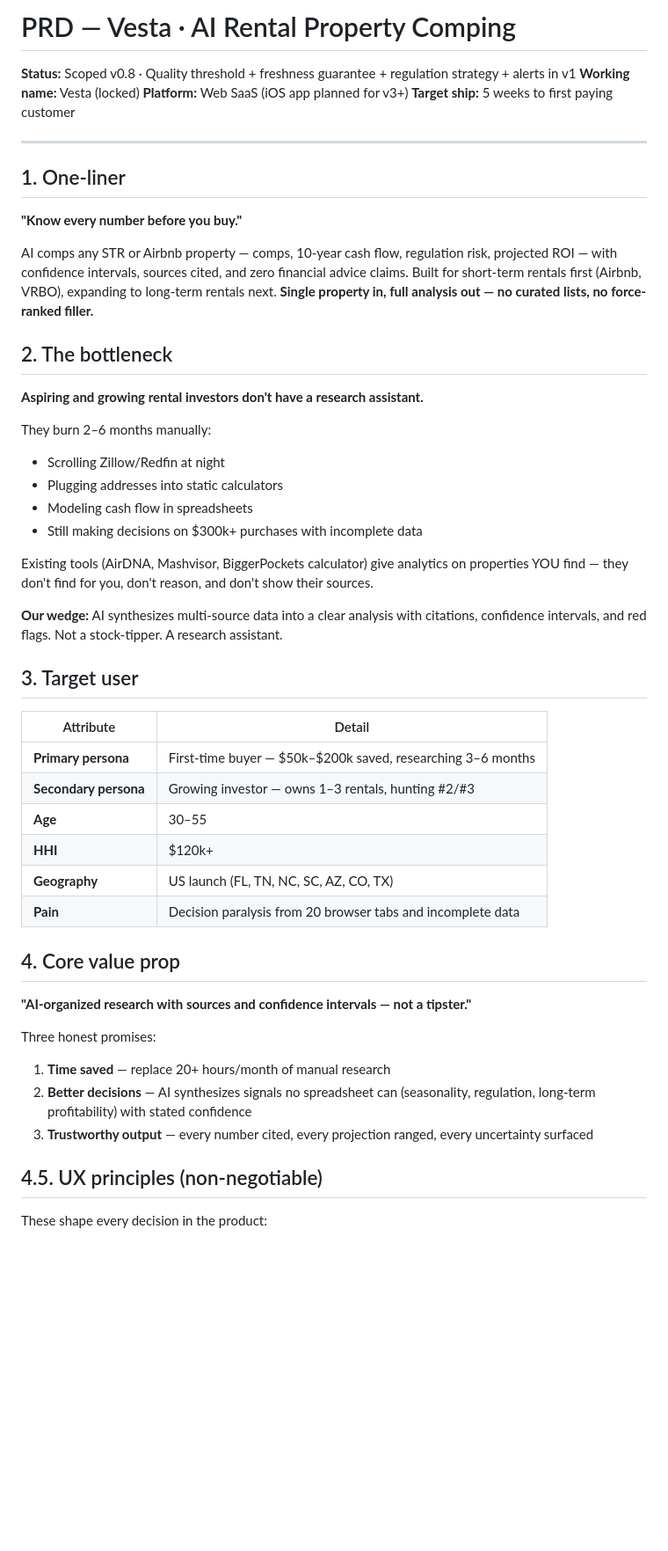
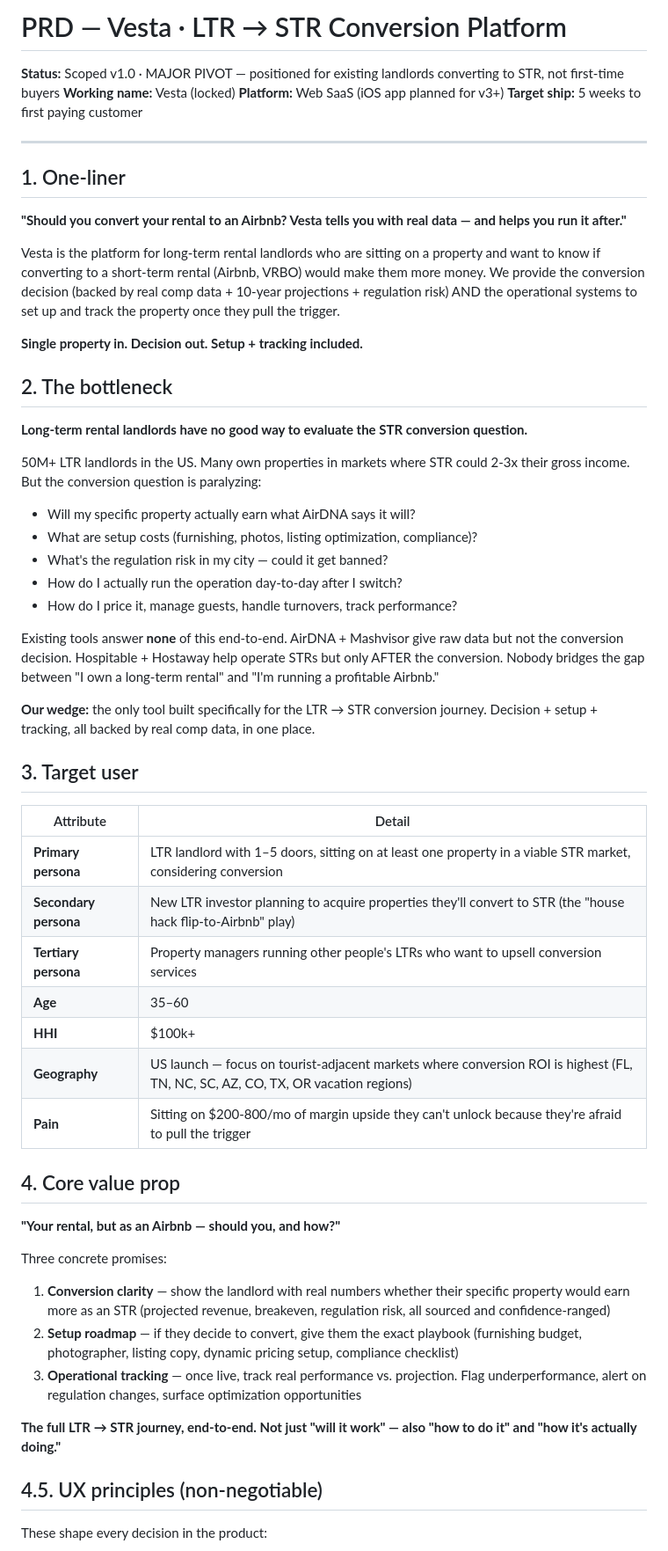
Before and after one commit to 11lyas/Stealth, a Markdown page: docs/PRD-A-STR-Operator.md, the part around one of its changes. Shown at 88% size. Drawn GitHub-style; blank space fills up the shorter version.

```diff
--- a/docs/PRD-A-STR-Operator.md
+++ b/docs/PRD-A-STR-Operator.md
@@ -1,6 +1,6 @@
-# PRD — Vesta · AI Rental Property Comping
+# PRD — Vesta · LTR → STR Conversion Platform
 
-**Status:** Scoped v0.8 · Quality threshold + freshness guarantee + regulation strategy + alerts in v1
+**Status:** Scoped v1.0 · MAJOR PIVOT — positioned for existing landlords converting to STR, not first-time buyers
 **Working name:** Vesta (locked)
 **Platform:** Web SaaS (iOS app planned for v3+)
 **Target ship:** 5 weeks to first paying customer
@@ -9,43 +9,50 @@
 
 ## 1. One-liner
 
-**"Know every number before you buy."**
+**"Should you convert your rental to an Airbnb? Vesta tells you with real data — and helps you run it after."**
 
-AI comps any STR or Airbnb property — comps, 10-year cash flow, regulation risk, projected ROI — with confidence intervals, sources cited, and zero financial advice claims. Built for short-term rentals first (Airbnb, VRBO), expanding to long-term rentals next. **Single property in, full analysis out — no curated lists, no force-ranked filler.**
+Vesta is the platform for long-term rental landlords who are sitting on a property and want to know if converting to a short-term rental (Airbnb, VRBO) would make them more money. We provide the conversion decision (backed by real comp data + 10-year projections + regulation risk) AND the operational systems to set up and track the property once they pull the trigger.
+
+**Single property in. Decision out. Setup + tracking included.**
 
 ## 2. The bottleneck
 
-**Aspiring and growing rental investors don't have a research assistant.**
+**Long-term rental landlords have no good way to evaluate the STR conversion question.**
 
-They burn 2–6 months manually:
-- Scrolling Zillow/Redfin at night
-- Plugging addresses into static calculators
-- Modeling cash flow in spreadsheets
-- Still making decisions on $300k+ purchases with incomplete data
+50M+ LTR landlords in the US. Many own properties in markets where STR could 2-3x their gross income. But the conversion question is paralyzing:
 
-Existing tools (AirDNA, Mashvisor, BiggerPockets calculator) give analytics on properties YOU find — they don't find for you, don't reason, and don't show their sources.
+- Will my specific property actually earn what AirDNA says it will?
+- What are setup costs (furnishing, photos, listing optimization, compliance)?
+- What's the regulation risk in my city — could it get banned?
+- How do I actually run the operation day-to-day after I switch?
+- How do I price it, manage guests, handle turnovers, track performance?
 
-**Our wedge:** AI synthesizes multi-source data into a clear analysis with citations, confidence intervals, and red flags. Not a stock-tipper. A research assistant.
+Existing tools answer **none** of this end-to-end. AirDNA + Mashvisor give raw data but not the conversion decision. Hospitable + Hostaway help operate STRs but only AFTER the conversion. Nobody bridges the gap between "I own a long-term rental" and "I'm running a profitable Airbnb."
+
+**Our wedge:** the only tool built specifically for the LTR → STR conversion journey. Decision + setup + tracking, all backed by real comp data, in one place.
 
 ## 3. Target user
 
 | Attribute | Detail |
 |---|---|
-| **Primary persona** | First-time buyer — $50k–$200k saved, researching 3–6 months |
-| **Secondary persona** | Growing investor — owns 1–3 rentals, hunting #2/#3 |
-| **Age** | 30–55 |
-| **HHI** | $120k+ |
-| **Geography** | US launch (FL, TN, NC, SC, AZ, CO, TX) |
-| **Pain** | Decision paralysis from 20 browser tabs and incomplete data |
+| **Primary persona** | LTR landlord with 1–5 doors, sitting on at least one property in a viable STR market, considering conversion |
+| **Secondary persona** | New LTR investor planning to acquire properties they'll convert to STR (the "house hack flip-to-Airbnb" play) |
+| **Tertiary persona** | Property managers running other people's LTRs who want to upsell conversion services |
+| **Age** | 35–60 |
+| **HHI** | $100k+ |
+| **Geography** | US launch — focus on tourist-adjacent markets where conversion ROI is highest (FL, TN, NC, SC, AZ, CO, TX, OR vacation regions) |
+| **Pain** | Sitting on $200-800/mo of margin upside they can't unlock because they're afraid to pull the trigger |
 
 ## 4. Core value prop
 
-**"AI-organized research with sources and confidence intervals — not a tipster."**
+**"Your rental, but as an Airbnb — should you, and how?"**
 
-Three honest promises:
-1. **Time saved** — replace 20+ hours/month of manual research
-2. **Better decisions** — AI synthesizes signals no spreadsheet can (seasonality, regulation, long-term profitability) with stated confidence
-3. **Trustworthy output** — every number cited, every projection ranged, every uncertainty surfaced
+Three concrete promises:
+1. **Conversion clarity** — show the landlord with real numbers whether their specific property would earn more as an STR (projected revenue, breakeven, regulation risk, all sourced and confidence-ranged)
+2. **Setup roadmap** — if they decide to convert, give them the exact playbook (furnishing budget, photographer, listing copy, dynamic pricing setup, compliance checklist)
+3. **Operational tracking** — once live, track real performance vs. projection. Flag underperformance, alert on regulation changes, surface optimization opportunities
+
+**The full LTR → STR journey, end-to-end. Not just "will it work" — also "how to do it" and "how it's actually doing."**
 
 ## 4.5. UX principles (non-negotiable)
 
```
Also changed, not shown: other parts of docs/PRD-A-STR-Operator.md (+51 -19 lines).
